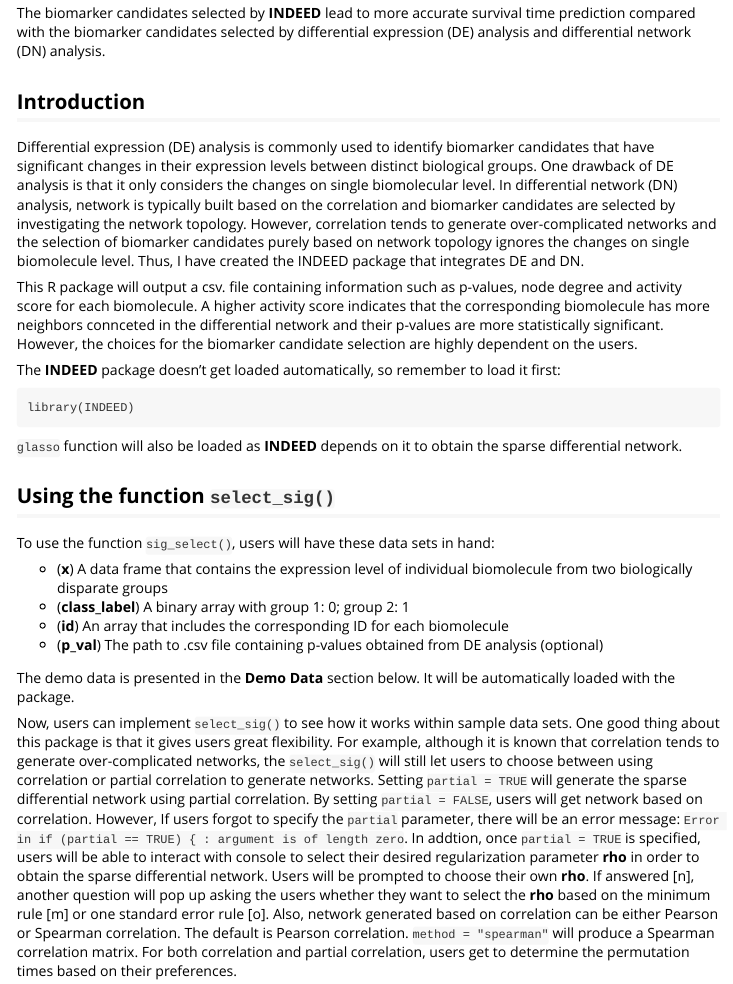
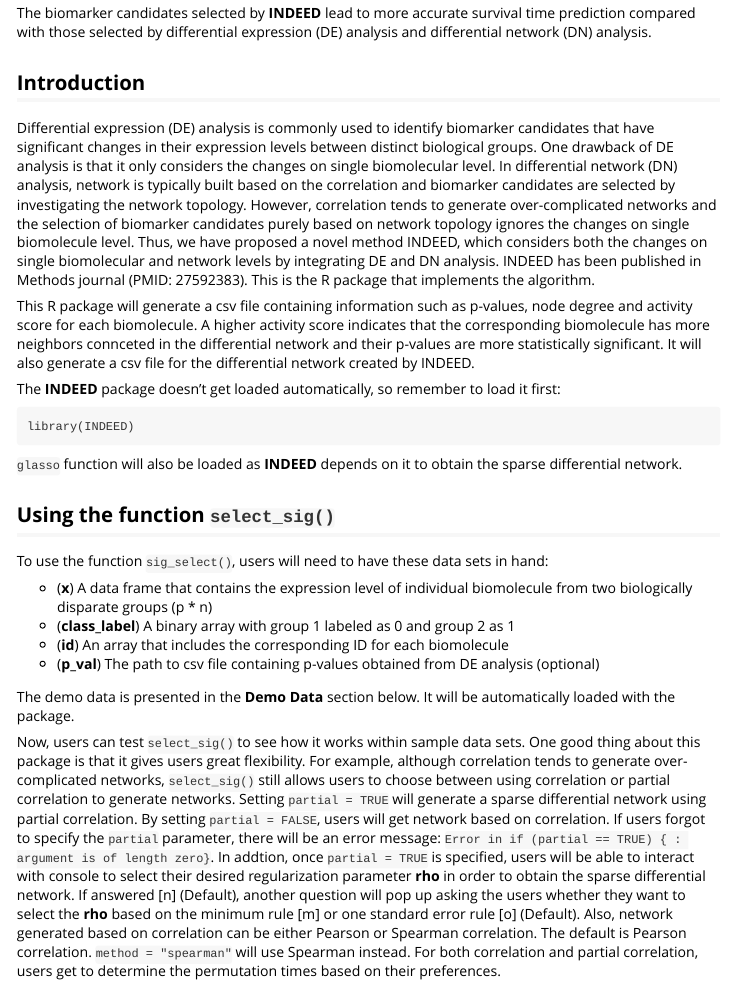
Before and after one commit to cx30/INDEED, an R Markdown document (vignettes/Introduction_to_INDEED.Rmd): the page in a window 1100 px wide, from 190 px down. The pictures show the output file vignettes/Introduction_to_INDEED.html that the author committed with the source, opened offline.

Commit message:
update Introduction.Rmd and .html by Yiming

````diff
--- a/vignettes/Introduction_to_INDEED.Rmd
+++ b/vignettes/Introduction_to_INDEED.Rmd
@@ -1,10 +1,10 @@
 ---
-title: "Using the INDEED package to select biomarker candidates"
-author: "Chaohui Xu"
+title: "INDEED R package for cancer biomarker candidate selection"
+author: "Chaohui Xu and Yiming Zuo"
 date: "`r Sys.Date()`"
 output: rmarkdown::html_vignette
 vignette: >
-  %\VignetteIndexEntry{Using the INDEED package to select biomarker candidates}
+  %\VignetteIndexEntry{INDEED R package for cancer biomarker candidate selection}
   %\VignetteEngine{knitr::rmarkdown}
   %\VignetteEncoding{UTF-8}
 ---
@@ -15,13 +15,13 @@ knitr::opts_chunk$set(
   comment = "#>"
 )
 ```
-The biomarker candidates selected by **INDEED** lead to more accurate survival time prediction compared with the biomarker candidates selected by differential expression (DE) analysis and differential network (DN) analysis.
+The biomarker candidates selected by **INDEED** lead to more accurate survival time prediction compared with those selected by differential expression (DE) analysis and differential network (DN) analysis.
 
 ## Introduction
-Differential expression (DE) analysis is commonly used to identify biomarker candidates that have significant changes in their expression levels between distinct biological groups. One drawback of DE analysis is that it only considers the changes on single biomolecular level. In differential network (DN) analysis, network is typically built based on the correlation and biomarker candidates are selected by investigating the network topology. However, correlation tends to generate over-complicated networks and the selection of biomarker candidates purely based on network topology ignores the changes on single biomolecule level. Thus, I have created the INDEED package that integrates DE and DN.
+Differential expression (DE) analysis is commonly used to identify biomarker candidates that have significant changes in their expression levels between distinct biological groups. One drawback of DE analysis is that it only considers the changes on single biomolecular level. In differential network (DN) analysis, network is typically built based on the correlation and biomarker candidates are selected by investigating the network topology. However, correlation tends to generate over-complicated networks and the selection of biomarker candidates purely based on network topology ignores the changes on single biomolecule level. Thus, we have proposed a novel method INDEED, which considers both the changes on single biomolecular and network levels by integrating DE and DN analysis. INDEED has been published in Methods journal (PMID: 27592383). This is the R package that implements the algorithm.
 
 
-This R package will output a csv. file containing information such as p-values, node degree and activity score for each biomolecule. A higher activity score indicates that the corresponding biomolecule has more neighbors connceted in the differential network and their p-values are more statistically significant. However, the choices for the biomarker candidate selection are highly dependent on the users.
+This R package will generate a csv file containing information such as p-values, node degree and activity score for each biomolecule. A higher activity score indicates that the corresponding biomolecule has more neighbors connceted in the differential network and their p-values are more statistically significant. It will also generate a csv file for the differential network created by INDEED.
 
 The **INDEED** package doesn't get loaded automatically, so remember to load it first:
 
@@ -32,17 +32,17 @@ library(INDEED)
 
 
 ## Using the function `select_sig()`
-To use the function `sig_select()`, users will have these data sets in hand:
+To use the function `sig_select()`, users will need to have these data sets in hand:
 
-- (**x**) A data frame that contains the expression level of individual biomolecule from two biologically disparate groups
-- (**class_label**) A binary array with group 1: 0; group 2: 1
+- (**x**) A data frame that contains the expression level of individual biomolecule from two biologically disparate groups (p * n)
+- (**class_label**) A binary array with group 1 labeled as 0 and  group 2 as 1
 - (**id**) An array that includes the corresponding ID for each biomolecule
-- (**p_val**) The path to .csv file containing p-values obtained from DE analysis (optional)
+- (**p_val**) The path to csv file containing p-values obtained from DE analysis (optional)
 
 The demo data is presented in the **Demo Data** section below. It will be automatically loaded with the package.
 
 
-Now, users can implement `select_sig()` to see how it works within sample data sets. One good thing about this package is that it gives users great flexibility. For example, although it is known that correlation tends to generate over-complicated networks, the `select_sig()` will still let users to choose between using correlation or partial correlation to generate networks. Setting `partial = TRUE` will generate the sparse differential network using partial correlation. By setting `partial = FALSE`, users will get network based on correlation. However, If users forgot to specify the `partial` parameter, there will be an error message: `Error in if (partial == TRUE) { : argument is of length zero`. In addtion, once `partial = TRUE` is specified, users will be able to interact with console to select their desired regularization parameter **rho** in order to obtain the sparse differential network. Users will be prompted to choose their own **rho**. If answered [n] (Default), another question will pop up asking the users whether they want to select the **rho** based on the minimum rule [m] or one standard error rule [o] (Default). Also, network generated based on correlation can be either Pearson or Spearman correlation. The default is Pearson correlation. `method = "spearman"` will produce a Spearman correlation matrix. For both correlation and partial correlation, users get to determine the permutation times based on their preferences.
+Now, users can test `select_sig()` to see how it works within sample data sets. One good thing about this package is that it gives users great flexibility. For example, although correlation tends to generate over-complicated networks,  `select_sig()` still allows users to choose between using correlation or partial correlation to generate networks. Setting `partial = TRUE` will generate a sparse differential network using partial correlation. By setting `partial = FALSE`, users will get network based on correlation. If users forgot to specify the `partial` parameter, there will be an error message: `Error in if (partial == TRUE) { : argument is of length zero}`. In addtion, once `partial = TRUE` is specified, users will be able to interact with console to select their desired regularization parameter **rho** in order to obtain the sparse differential network. If answered [n] (Default), another question will pop up asking the users whether they want to select the **rho** based on the minimum rule [m] or one standard error rule [o] (Default). Also, network generated based on correlation can be either Pearson or Spearman correlation. The default is Pearson correlation. `method = "spearman"` will use Spearman instead. For both correlation and partial correlation, users get to determine the permutation times based on their preferences.
 
 Remember, a file containing p-values is optional as p-values could be calculated using logistic regression if **p_val** is set to NULL or not specified.
 
````
Also changed, not shown: vignettes/Introduction_to_INDEED.html, vignettes/Introduction_to_INDEED.Rmd (4 more changed lines).
